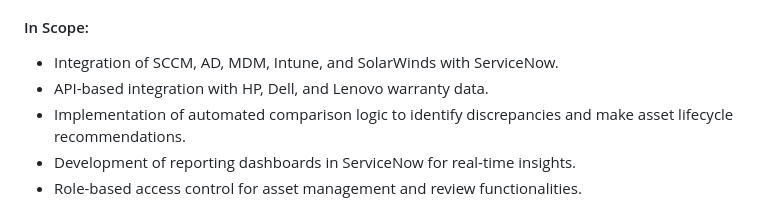
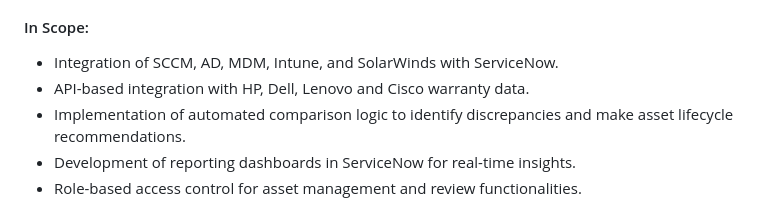
Before and after one commit to rengro46/CMS, a Markdown page: index.md, the part around the change. Rendered like a GitHub page.

```diff
--- a/index.md
+++ b/index.md
@@ -22,7 +22,7 @@ The Asset Record Review System aims to enhance asset lifecycle management by int
 #### In Scope:
 
 * Integration of SCCM, AD, MDM, Intune, and SolarWinds with ServiceNow.
-* API-based integration with HP, Dell, and Lenovo warranty data.
+* API-based integration with HP, Dell, Lenovo and Cisco warranty data.
 * Implementation of automated comparison logic to identify discrepancies and make asset lifecycle recommendations.
 * Development of reporting dashboards in ServiceNow for real-time insights.
 * Role-based access control for asset management and review functionalities.
```
